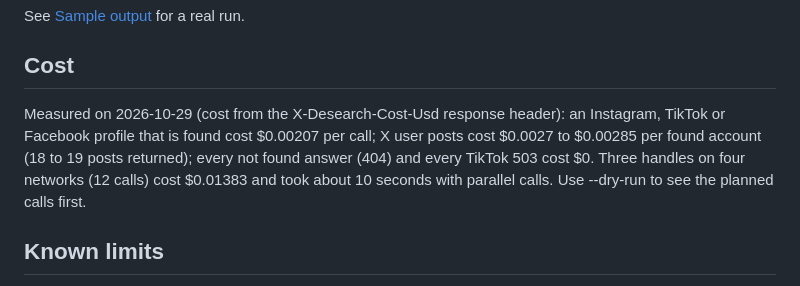
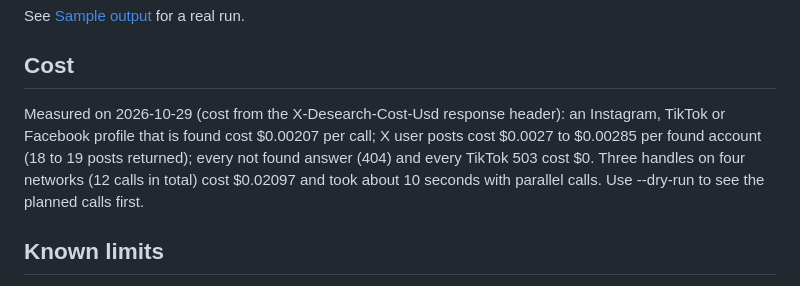
Before and after one commit to Desearch-ai/desearch-py-examples, a Markdown page: username-checker/README.md, the part around the change. Drawn GitHub-style.

Commit message:
username-checker: match README cost line to the sample run

```diff
--- a/username-checker/README.md
+++ b/username-checker/README.md
@@ -55,7 +55,7 @@ See [Sample output](sample-output.md) for a real run.
 
 ## Cost
 
-Measured on 2026-10-29 (cost from the X-Desearch-Cost-Usd response header): an Instagram, TikTok or Facebook profile that is found cost $0.00207 per call; X user posts cost $0.0027 to $0.00285 per found account (18 to 19 posts returned); every not found answer (404) and every TikTok 503 cost $0. Three handles on four networks (12 calls) cost $0.01383 and took about 10 seconds with parallel calls. Use --dry-run to see the planned calls first.
+Measured on 2026-10-29 (cost from the X-Desearch-Cost-Usd response header): an Instagram, TikTok or Facebook profile that is found cost $0.00207 per call; X user posts cost $0.0027 to $0.00285 per found account (18 to 19 posts returned); every not found answer (404) and every TikTok 503 cost $0. Three handles on four networks (12 calls in total) cost $0.02097 and took about 10 seconds with parallel calls. Use --dry-run to see the planned calls first.
 
 ## Known limits
 
```
